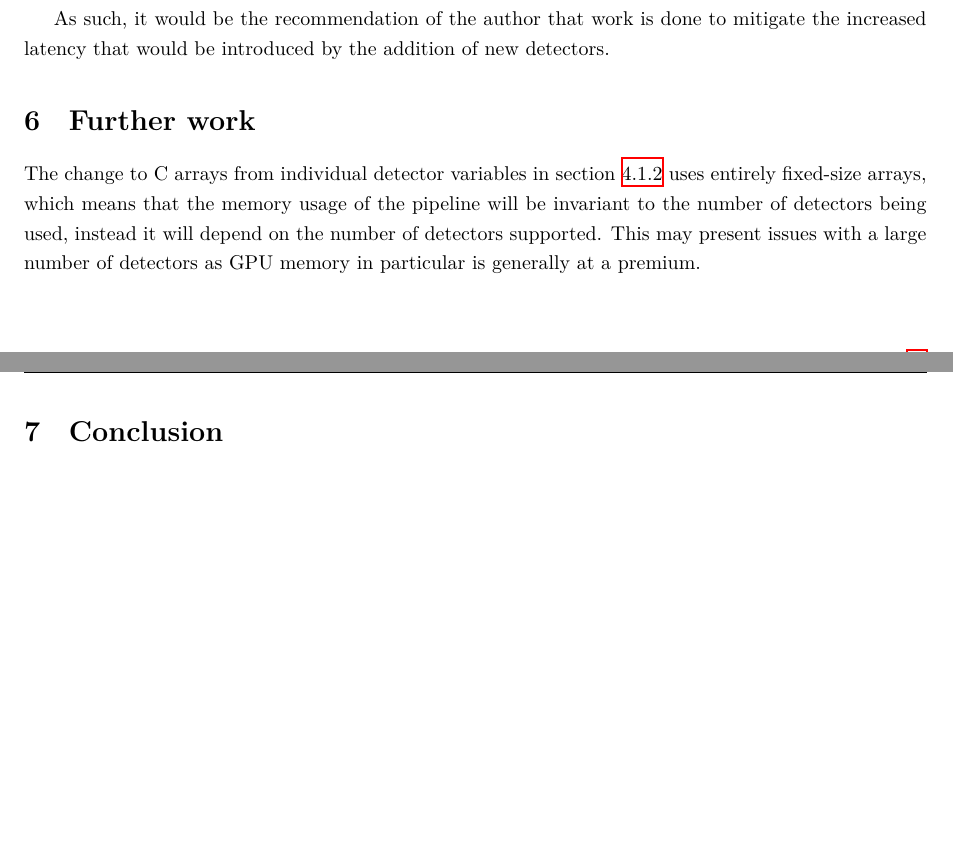
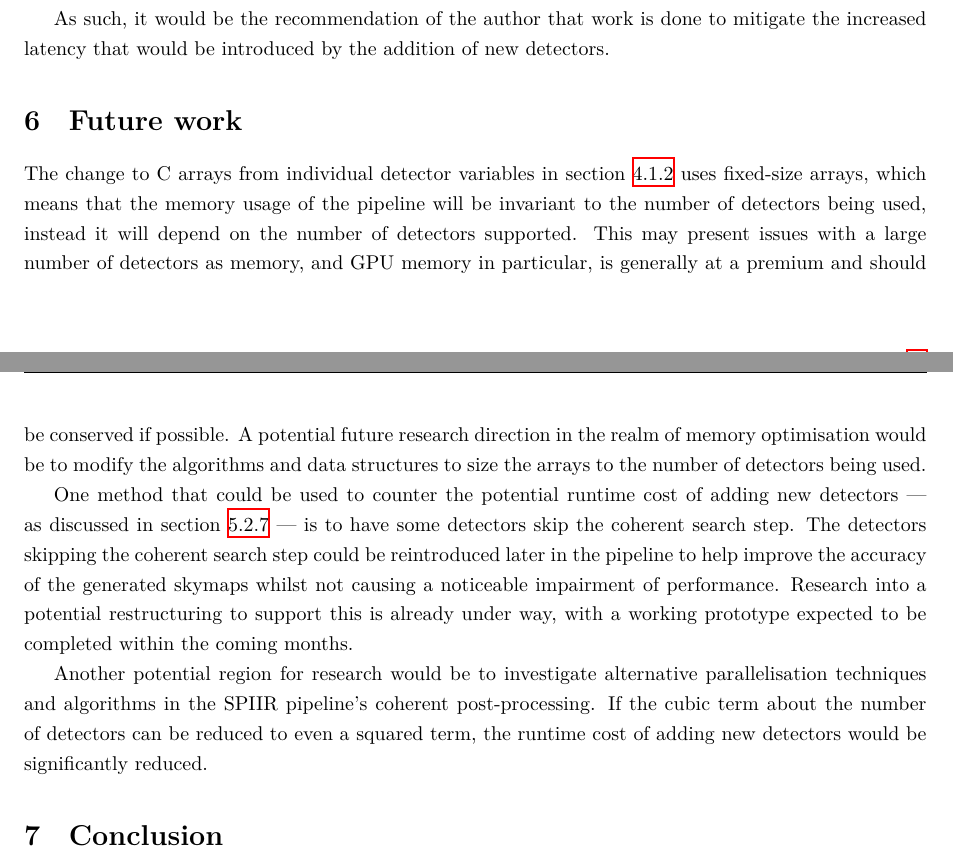
Before and after one commit to Tommoa/ozgrav-research, a LaTeX thesis (dissertation/main.tex): two parts of pages 21 and 22 of 23 before the commit and two parts of pages 21 and 22 of 24 after it, joined at a grey line, cut so that both start at the same text, the shorter picture padded with empty space. Compiled offline with XeLaTeX.

Commit message:
dissertation: Future work section

```diff
--- a/dissertation/main.tex
+++ b/dissertation/main.tex
@@ -828,10 +828,18 @@ As equation \ref{eq:total_span} shows that even with the use of an infinite numb
 
 As such, it would be the recommendation of the author that work is done to mitigate the increased latency that would be introduced by the addition of new detectors.
 
-\section{Further work} \label{sec:further_work}
+\section{Future work} \label{sec:further_work}
 
-The change to C arrays from individual detector variables in section \ref{sec:final_design:patches:ndetector} uses entirely fixed-size arrays, which means that the memory usage of the pipeline will be invariant to the number of detectors being used, instead it will depend on the number of detectors supported.
-This may present issues with a large number of detectors as GPU memory in particular is generally at a premium.
+The change to C arrays from individual detector variables in section \ref{sec:final_design:patches:ndetector} uses fixed-size arrays, which means that the memory usage of the pipeline will be invariant to the number of detectors being used, instead it will depend on the number of detectors supported.
+This may present issues with a large number of detectors as memory, and GPU memory in particular, is generally at a premium and should be conserved if possible.
+A potential future research direction in the realm of memory optimisation would be to modify the algorithms and data structures to size the arrays to the number of detectors being used.
+
+One method that could be used to counter the potential runtime cost of adding new detectors \textemdash{} as discussed in section \ref{sec:discuss:analysis:implications} \textemdash{} is to have some detectors skip the coherent search step.
+The detectors skipping the coherent search step could be reintroduced later in the pipeline to help improve the accuracy of the generated skymaps whilst not causing a noticeable impairment of performance.
+Research into a potential restructuring to support this is already under way, with a working prototype expected to be completed within the coming months.
+
+Another potential region for research would be to investigate alternative parallelisation techniques and algorithms in the SPIIR pipeline's coherent post-processing.
+If the cubic term about the number of detectors can be reduced to even a squared term, the runtime cost of adding new detectors would be significantly reduced.
 
 \section{Conclusion} \label{sec:conclusion}
 
```
Also changed, not shown: dissertation/main.tex (4 more changed lines).
